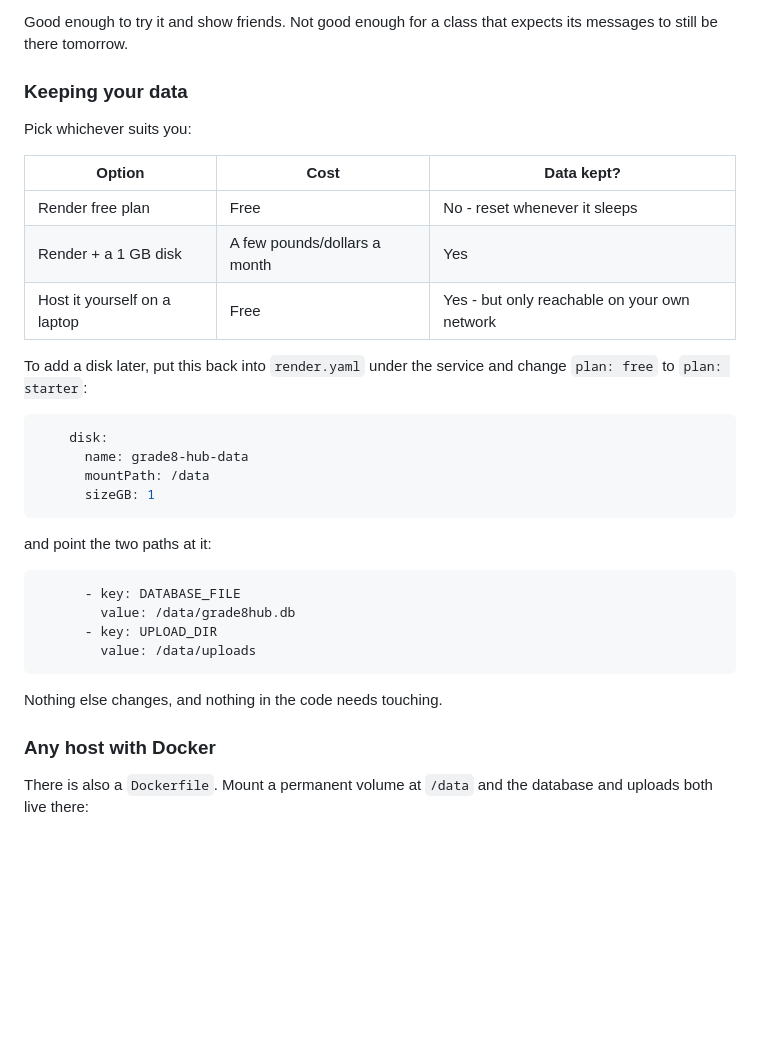
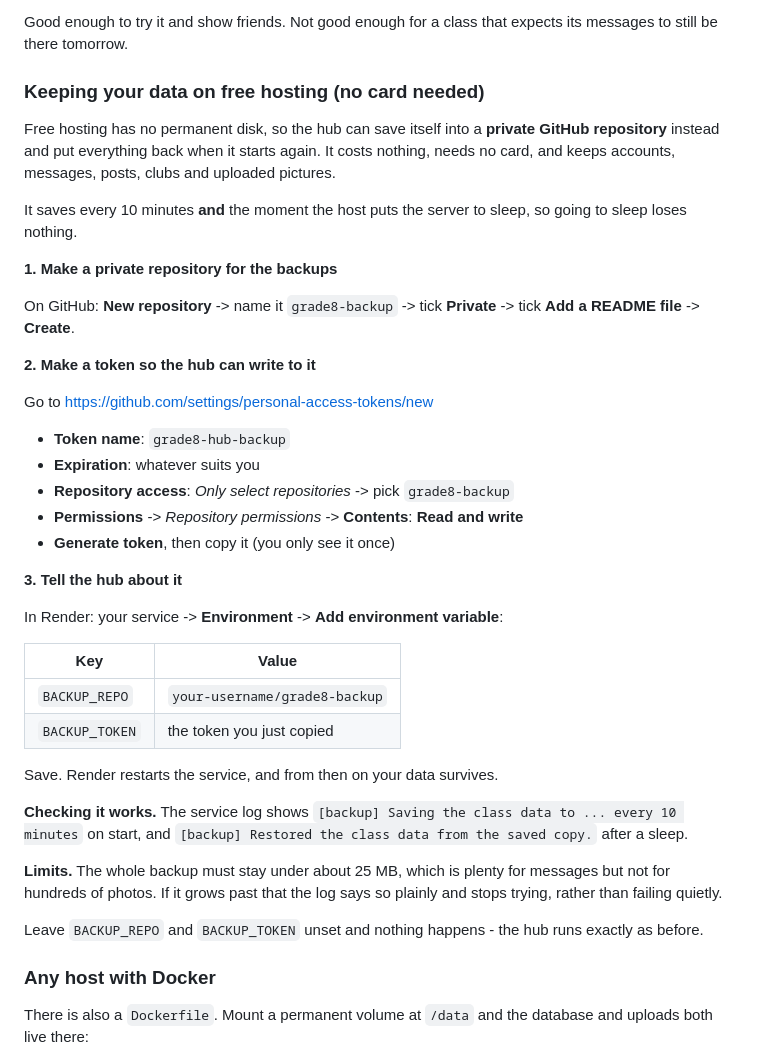
Before and after one commit to Anthonio-cyber/Anthonio, a Markdown page: README.md, the part around the change. GitHub-like rendering; blank space fills up the shorter version.

Commit message:
Document how to set up free backups
Co-Authored-By: Claude Opus 5 <noreply@anthropic.com>
Claude-Session: https://claude.ai/code/session_01BfRZMjiZfrkZ64US4FE9yT

````diff
--- a/README.md
+++ b/README.md
@@ -349,36 +349,52 @@ for a card. Two things come with that:
 Good enough to try it and show friends. Not good enough for a class that
 expects its messages to still be there tomorrow.
 
-### Keeping your data
+### Keeping your data on free hosting (no card needed)
 
-Pick whichever suits you:
+Free hosting has no permanent disk, so the hub can save itself into a
+**private GitHub repository** instead and put everything back when it starts
+again. It costs nothing, needs no card, and keeps accounts, messages, posts,
+clubs and uploaded pictures.
 
-| Option | Cost | Data kept? |
-|---|---|---|
-| Render free plan | Free | No - reset whenever it sleeps |
-| Render + a 1 GB disk | A few pounds/dollars a month | Yes |
-| Host it yourself on a laptop | Free | Yes - but only reachable on your own network |
+It saves every 10 minutes **and** the moment the host puts the server to
+sleep, so going to sleep loses nothing.
 
-To add a disk later, put this back into `render.yaml` under the service and
-change `plan: free` to `plan: starter`:
+**1. Make a private repository for the backups**
 
-```yaml
-    disk:
-      name: grade8-hub-data
-      mountPath: /data
-      sizeGB: 1
-```
+On GitHub: **New repository** -> name it `grade8-backup` -> tick **Private**
+-> tick **Add a README file** -> **Create**.
 
-and point the two paths at it:
+**2. Make a token so the hub can write to it**
 
-```yaml
-      - key: DATABASE_FILE
-        value: /data/grade8hub.db
-      - key: UPLOAD_DIR
-        value: /data/uploads
-```
+Go to <https://github.com/settings/personal-access-tokens/new>
 
-Nothing else changes, and nothing in the code needs touching.
+- **Token name**: `grade8-hub-backup`
+- **Expiration**: whatever suits you
+- **Repository access**: *Only select repositories* -> pick `grade8-backup`
+- **Permissions** -> *Repository permissions* -> **Contents**: **Read and write**
+- **Generate token**, then copy it (you only see it once)
+
+**3. Tell the hub about it**
+
+In Render: your service -> **Environment** -> **Add environment variable**:
+
+| Key | Value |
+|---|---|
+| `BACKUP_REPO` | `your-username/grade8-backup` |
+| `BACKUP_TOKEN` | the token you just copied |
+
+Save. Render restarts the service, and from then on your data survives.
+
+**Checking it works.** The service log shows
+`[backup] Saving the class data to ... every 10 minutes` on start, and
+`[backup] Restored the class data from the saved copy.` after a sleep.
+
+**Limits.** The whole backup must stay under about 25 MB, which is plenty for
+messages but not for hundreds of photos. If it grows past that the log says
+so plainly and stops trying, rather than failing quietly.
+
+Leave `BACKUP_REPO` and `BACKUP_TOKEN` unset and nothing happens - the hub
+runs exactly as before.
 
 ### Any host with Docker
 
````
